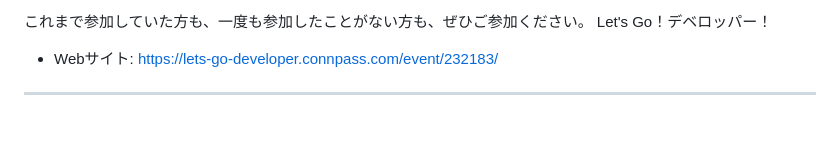
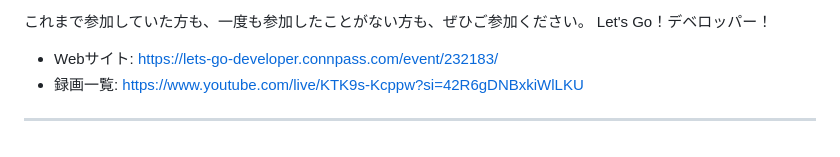
Before and after one commit to kawaguti/ScrumFestMapViewer, a Markdown page: all-events.md, the part around the change. GitHub-like rendering.

```diff
--- a/all-events.md
+++ b/all-events.md
@@ -605,5 +605,6 @@ IT技術を駆使して変化に強いビジネスインフラを実現するス
 これまで参加していた方も、一度も参加したことがない方も、ぜひご参加ください。 Let's Go！デベロッパー！
 
 - Webサイト: https://lets-go-developer.connpass.com/event/232183/
+- 録画一覧: https://www.youtube.com/live/KTK9s-Kcppw?si=42R6gDNBxkiWlLKU
 
 ---
```
